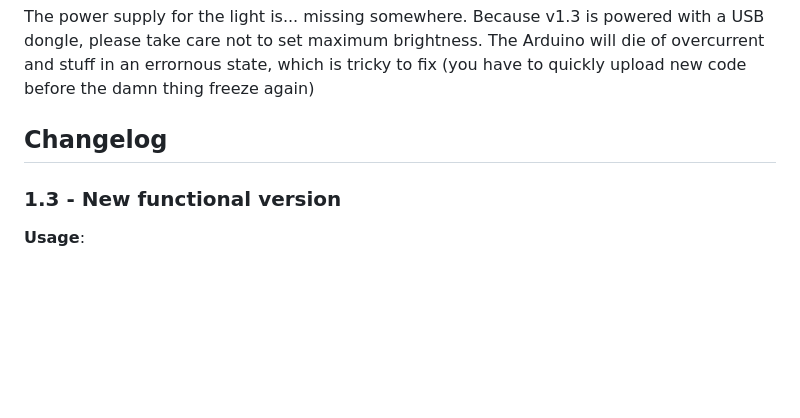
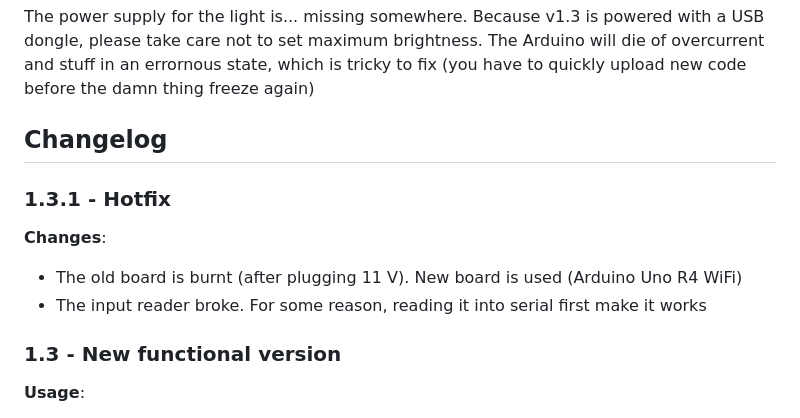
Before and after one commit to Highlander-Combat-Robotics/Highlander-Combat-Robotics-UCR, a Markdown page: Arena/Lightings/README.md, the part around the change. Rendered like a GitHub page; blank space fills up the shorter version.

```diff
--- a/Arena/Lightings/README.md
+++ b/Arena/Lightings/README.md
@@ -3,6 +3,11 @@
 The power supply for the light is... missing somewhere. Because v1.3 is powered with a USB dongle, please take care not to set maximum brightness. The Arduino will die of overcurrent and stuff in an errornous state, which is tricky to fix (you have to quickly upload new code before the damn thing freeze again)
 
 ## Changelog
+### 1.3.1 - Hotfix
+**Changes**:
+* The old board is burnt (after plugging 11 V). New board is used (Arduino Uno R4 WiFi)
+* The input reader broke. For some reason, reading it into serial first make it works
+
 ### 1.3 - New functional version
 **Usage**:
 * Plug it in your computer, and turn on ArduinoIDE
```
